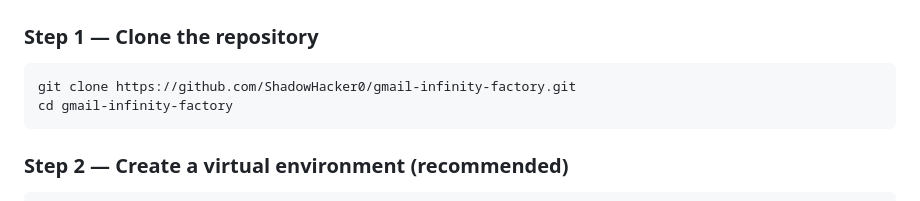
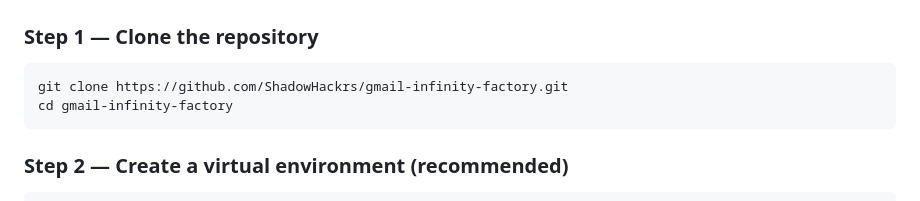
Before and after one commit to SplashCodeDex/Gmail-infinity, a Markdown page: README.md, the part around one of its changes. Rendered like a GitHub page.

Commit message:
Update README.md with new author and GitHub links

````diff
--- a/README.md
+++ b/README.md
@@ -198,7 +198,7 @@ gmail_infinity_factory_2026/
 
 ### Step 1 — Clone the repository
 ```bash
-git clone https://github.com/ShadowHacker0/gmail-infinity-factory.git
+git clone https://github.com/ShadowHackrs/gmail-infinity-factory.git
 cd gmail-infinity-factory
 ```
 
````
Also changed, not shown: other parts of README.md (+3 -3 lines).
